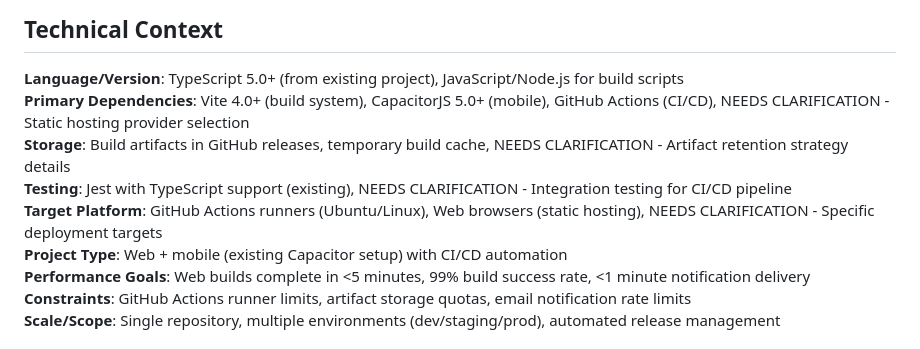
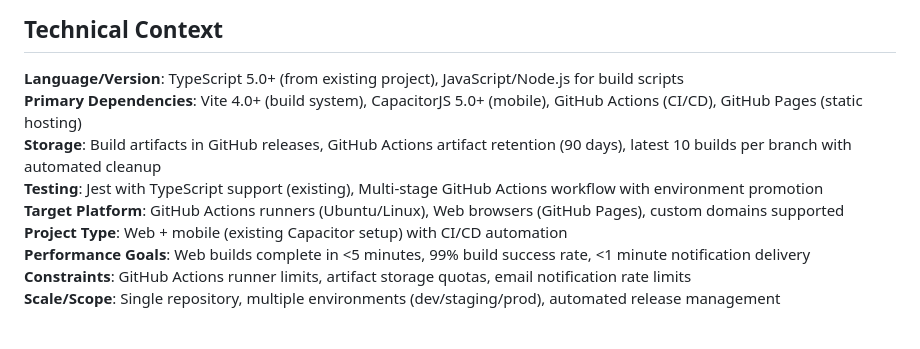
Before and after one commit to christyowidiasmoro/air-knight, a Markdown page: specs/001-implement-the-end/plan.md, the part around the change. Drawn GitHub-style.

```diff
--- a/specs/001-implement-the-end/plan.md
+++ b/specs/001-implement-the-end/plan.md
@@ -12,10 +12,10 @@ Primary requirement: Implement automated CI/CD pipeline using GitHub Actions for
 ## Technical Context
 
 **Language/Version**: TypeScript 5.0+ (from existing project), JavaScript/Node.js for build scripts
-**Primary Dependencies**: Vite 4.0+ (build system), CapacitorJS 5.0+ (mobile), GitHub Actions (CI/CD), NEEDS CLARIFICATION - Static hosting provider selection
-**Storage**: Build artifacts in GitHub releases, temporary build cache, NEEDS CLARIFICATION - Artifact retention strategy details
-**Testing**: Jest with TypeScript support (existing), NEEDS CLARIFICATION - Integration testing for CI/CD pipeline
-**Target Platform**: GitHub Actions runners (Ubuntu/Linux), Web browsers (static hosting), NEEDS CLARIFICATION - Specific deployment targets
+**Primary Dependencies**: Vite 4.0+ (build system), CapacitorJS 5.0+ (mobile), GitHub Actions (CI/CD), GitHub Pages (static hosting)
+**Storage**: Build artifacts in GitHub releases, GitHub Actions artifact retention (90 days), latest 10 builds per branch with automated cleanup
+**Testing**: Jest with TypeScript support (existing), Multi-stage GitHub Actions workflow with environment promotion
+**Target Platform**: GitHub Actions runners (Ubuntu/Linux), Web browsers (GitHub Pages), custom domains supported
 **Project Type**: Web + mobile (existing Capacitor setup) with CI/CD automation
 **Performance Goals**: Web builds complete in <5 minutes, 99% build success rate, <1 minute notification delivery
 **Constraints**: GitHub Actions runner limits, artifact storage quotas, email notification rate limits
```
Also changed, not shown: specs/001-implement-the-end/spec.md (+32 -10 lines), specs/001-implement-the-end/tasks.md (added, +254 -0 lines).
